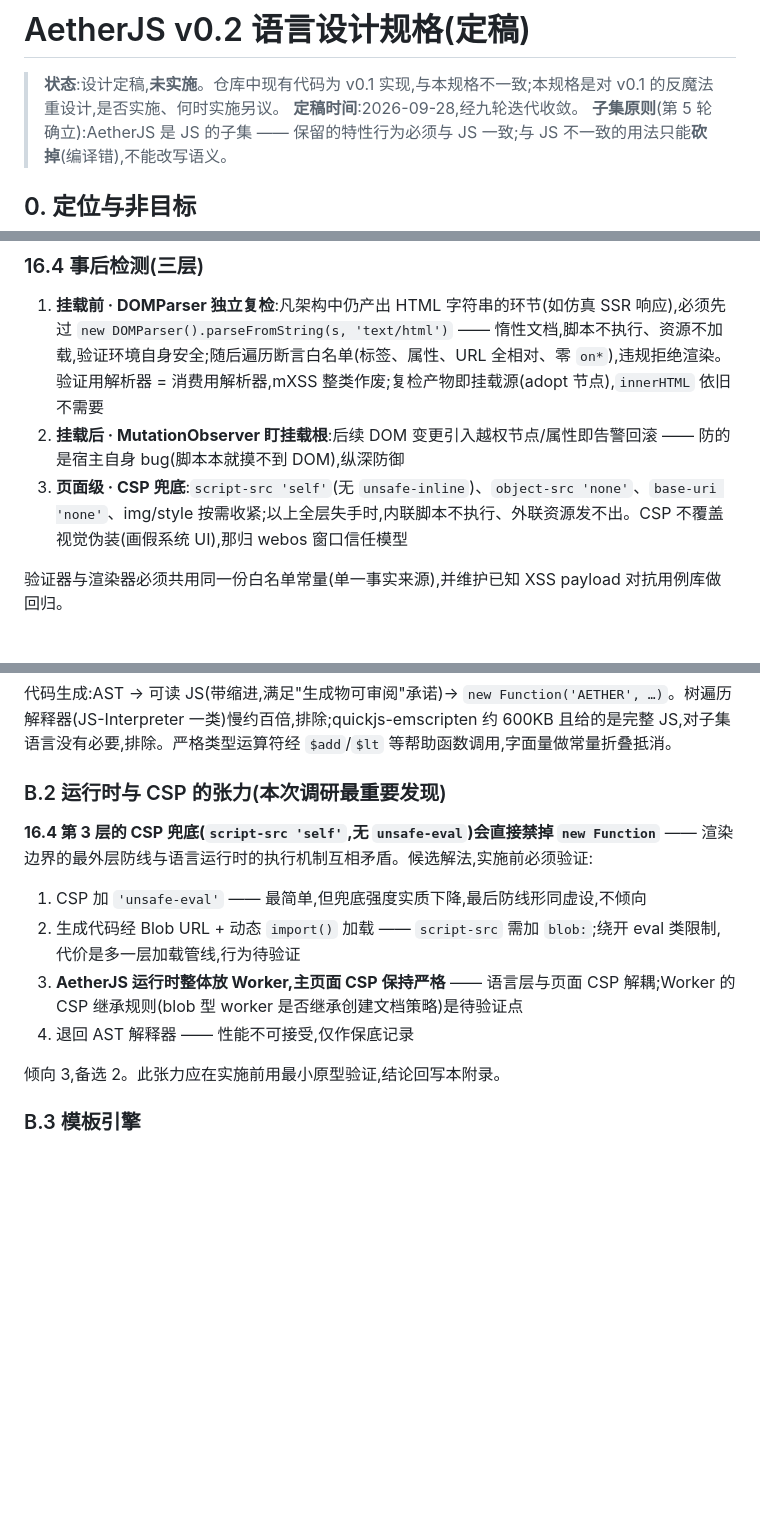
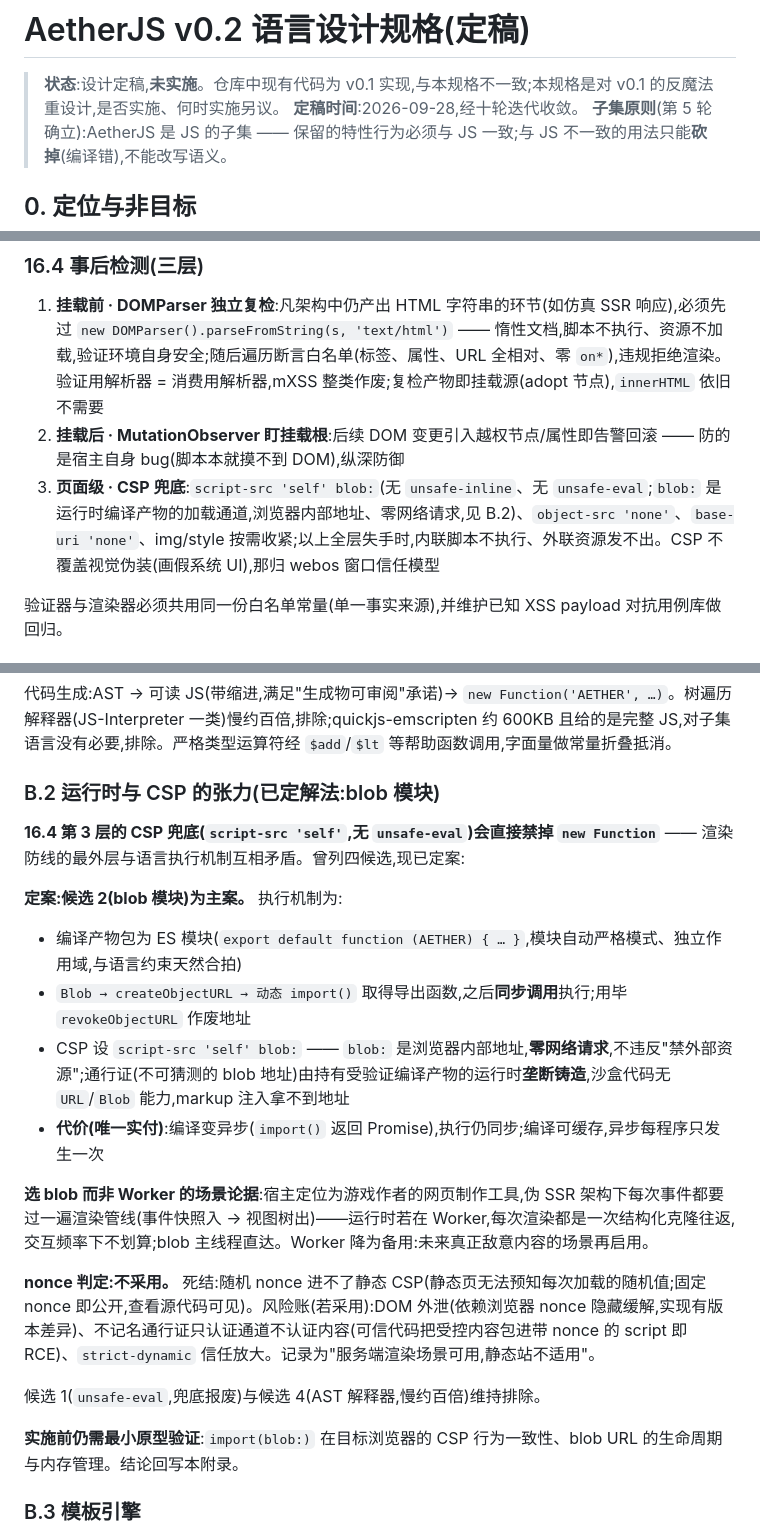
Before and after one commit to suulnnka/AetherWebFramework, a Markdown page: docs/language-spec-v0.2.md, 3 parts joined by grey strips. GitHub-like rendering; blank space fills up the shorter version.

Commit message:
执行机制定案:blob 模块(B.2)与 CSP 行补正(16.4)
- B.2 重写为定案:编译产物包为 ES 模块经 Blob URL 动态 import() 加载,编译异步、执行同步;
  通行证由受验证编译产物垄断铸造(沙盒无 URL/Blob 能力)
- Worker 降为备用:游戏作者网页工具的事件级渲染频率下,克隆往返不划算
- nonce 判定不采用:静态 CSP 死结 + DOM 外泄/不记名通行证风险账入册
- 16.4 CSP 行补 blob: 并同时明示无 unsafe-inline/unsafe-eval(修正原文漏写)
- 迭代记录第 10 轮

```diff
--- a/docs/language-spec-v0.2.md
+++ b/docs/language-spec-v0.2.md
@@ -1,7 +1,7 @@
 # AetherJS v0.2 语言设计规格(定稿)
 
 > **状态**:设计定稿,**未实施**。仓库中现有代码为 v0.1 实现,与本规格不一致;本规格是对 v0.1 的反魔法重设计,是否实施、何时实施另议。
-> **定稿时间**:2026-09-28,经九轮迭代收敛。
+> **定稿时间**:2026-09-28,经十轮迭代收敛。
 > **子集原则**(第 5 轮确立):AetherJS 是 JS 的子集 —— 保留的特性行为必须与 JS 一致;与 JS 不一致的用法只能**砍掉**(编译错),不能改写语义。
 
 ## 0. 定位与非目标
@@ -344,7 +344,7 @@ print(g.grade(59));
 
 1. **挂载前 · DOMParser 独立复检**:凡架构中仍产出 HTML 字符串的环节(如仿真 SSR 响应),必须先过 `new DOMParser().parseFromString(s, 'text/html')` —— 惰性文档,脚本不执行、资源不加载,验证环境自身安全;随后遍历断言白名单(标签、属性、URL 全相对、零 `on*`),违规拒绝渲染。验证用解析器 = 消费用解析器,mXSS 整类作废;复检产物即挂载源(adopt 节点),`innerHTML` 依旧不需要
 2. **挂载后 · MutationObserver 盯挂载根**:后续 DOM 变更引入越权节点/属性即告警回滚 —— 防的是宿主自身 bug(脚本本就摸不到 DOM),纵深防御
-3. **页面级 · CSP 兜底**:`script-src 'self'`(无 `unsafe-inline`)、`object-src 'none'`、`base-uri 'none'`、img/style 按需收紧;以上全层失手时,内联脚本不执行、外联资源发不出。CSP 不覆盖视觉伪装(画假系统 UI),那归 webos 窗口信任模型
+3. **页面级 · CSP 兜底**:`script-src 'self' blob:`(无 `unsafe-inline`、无 `unsafe-eval`;`blob:` 是运行时编译产物的加载通道,浏览器内部地址、零网络请求,见 B.2)、`object-src 'none'`、`base-uri 'none'`、img/style 按需收紧;以上全层失手时,内联脚本不执行、外联资源发不出。CSP 不覆盖视觉伪装(画假系统 UI),那归 webos 窗口信任模型
 
 验证器与渲染器必须共用同一份白名单常量(单一事实来源),并维护已知 XSS payload 对抗用例库做回归。
 
@@ -384,16 +385,24 @@ print(g.grade(59));
 
 代码生成:AST → 可读 JS(带缩进,满足"生成物可审阅"承诺)→ `new Function('AETHER', …)`。树遍历解释器(JS-Interpreter 一类)慢约百倍,排除;quickjs-emscripten 约 600KB 且给的是完整 JS,对子集语言没有必要,排除。严格类型运算符经 `$add`/`$lt` 等帮助函数调用,字面量做常量折叠抵消。
 
-### B.2 运行时与 CSP 的张力(本次调研最重要发现)
+### B.2 运行时与 CSP 的张力(已定解法:blob 模块)
 
-**16.4 第 3 层的 CSP 兜底(`script-src 'self'`,无 `unsafe-eval`)会直接禁掉 `new Function`** —— 渲染边界的最外层防线与语言运行时的执行机制互相矛盾。候选解法,实施前必须验证:
+**16.4 第 3 层的 CSP 兜底(`script-src 'self'`,无 `unsafe-eval`)会直接禁掉 `new Function`** —— 渲染防线的最外层与语言执行机制互相矛盾。曾列四候选,现已定案:
 
-1. CSP 加 `'unsafe-eval'` —— 最简单,但兜底强度实质下降,最后防线形同虚设,不倾向
-2. 生成代码经 Blob URL + 动态 `import()` 加载 —— `script-src` 需加 `blob:`;绕开 eval 类限制,代价是多一层加载管线,行为待验证
-3. **AetherJS 运行时整体放 Worker,主页面 CSP 保持严格** —— 语言层与页面 CSP 解耦;Worker 的 CSP 继承规则(blob 型 worker 是否继承创建文档策略)是待验证点
-4. 退回 AST 解释器 —— 性能不可接受,仅作保底记录
+**定案:候选 2(blob 模块)为主案。** 执行机制为:
 
-倾向 3,备选 2。此张力应在实施前用最小原型验证,结论回写本附录。
+- 编译产物包为 ES 模块(`export default function (AETHER) { … }`,模块自动严格模式、独立作用域,与语言约束天然合拍)
+- `Blob → createObjectURL → 动态 import()` 取得导出函数,之后**同步调用**执行;用毕 `revokeObjectURL` 作废地址
+- CSP 设 `script-src 'self' blob:` —— `blob:` 是浏览器内部地址,**零网络请求**,不违反"禁外部资源";通行证(不可猜测的 blob 地址)由持有受验证编译产物的运行时**垄断铸造**,沙盒代码无 `URL`/`Blob` 能力,markup 注入拿不到地址
+- **代价(唯一实付)**:编译变异步(`import()` 返回 Promise),执行仍同步;编译可缓存,异步每程序只发生一次
+
+**选 blob 而非 Worker 的场景论据**:宿主定位为游戏作者的网页制作工具,伪 SSR 架构下每次事件都要过一遍渲染管线(事件快照入 → 视图树出)——运行时若在 Worker,每次渲染都是一次结构化克隆往返,交互频率下不划算;blob 主线程直达。Worker 降为备用:未来真正敌意内容的场景再启用。
+
+**nonce 判定:不采用。** 死结:随机 nonce 进不了静态 CSP(静态页无法预知每次加载的随机值;固定 nonce 即公开,查看源代码可见)。风险账(若采用):DOM 外泄(依赖浏览器 nonce 隐藏缓解,实现有版本差异)、不记名通行证只认证通道不认证内容(可信代码把受控内容包进带 nonce 的 script 即 RCE)、`strict-dynamic` 信任放大。记录为"服务端渲染场景可用,静态站不适用"。
+
+候选 1(`unsafe-eval`,兜底报废)与候选 4(AST 解释器,慢约百倍)维持排除。
+
+**实施前仍需最小原型验证**:`import(blob:)` 在目标浏览器的 CSP 行为一致性、blob URL 的生命周期与内存管理。结论回写本附录。
 
 ### B.3 模板引擎
 
```
Also changed, not shown: other parts of docs/language-spec-v0.2.md (+1 -0 lines).
